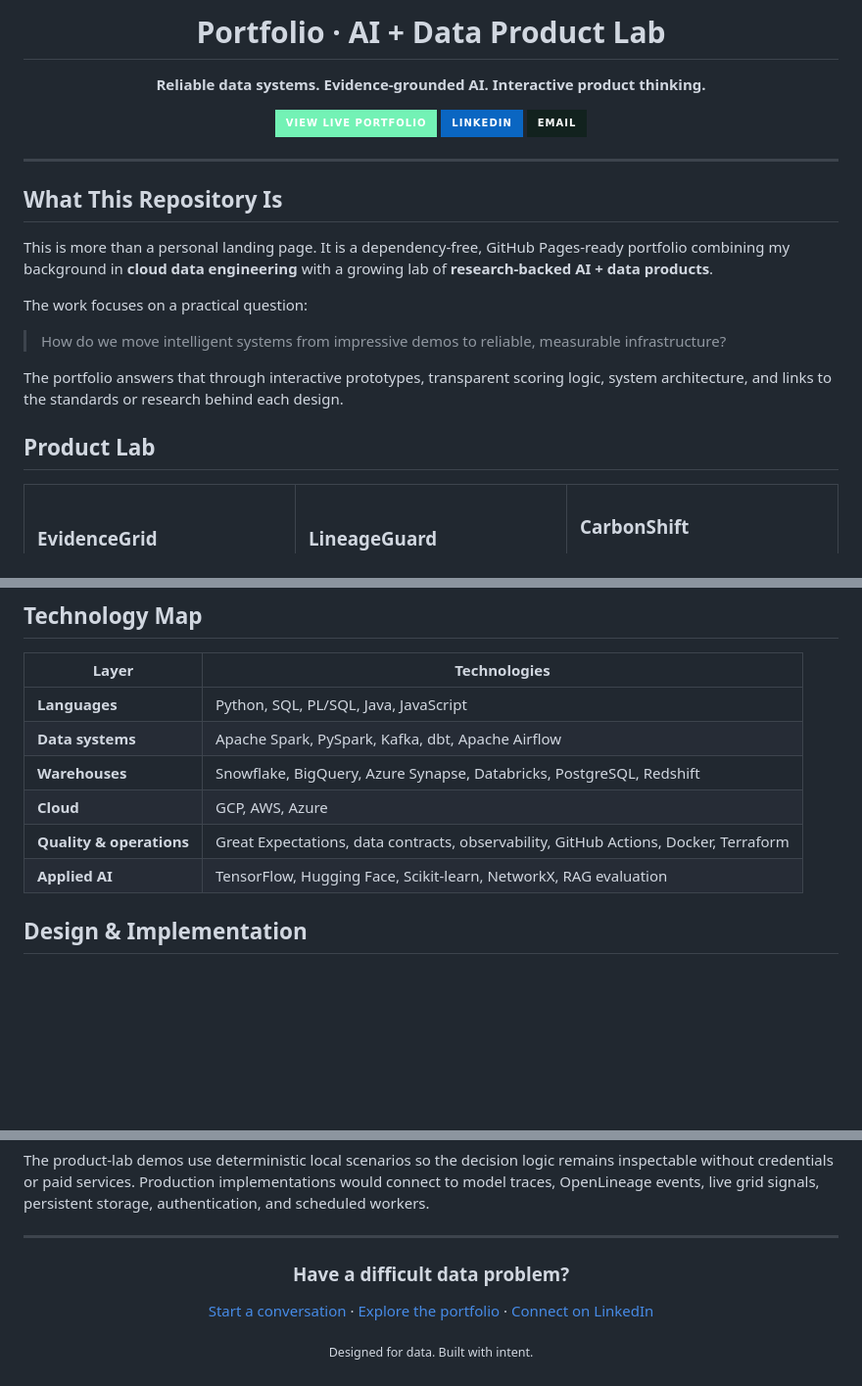
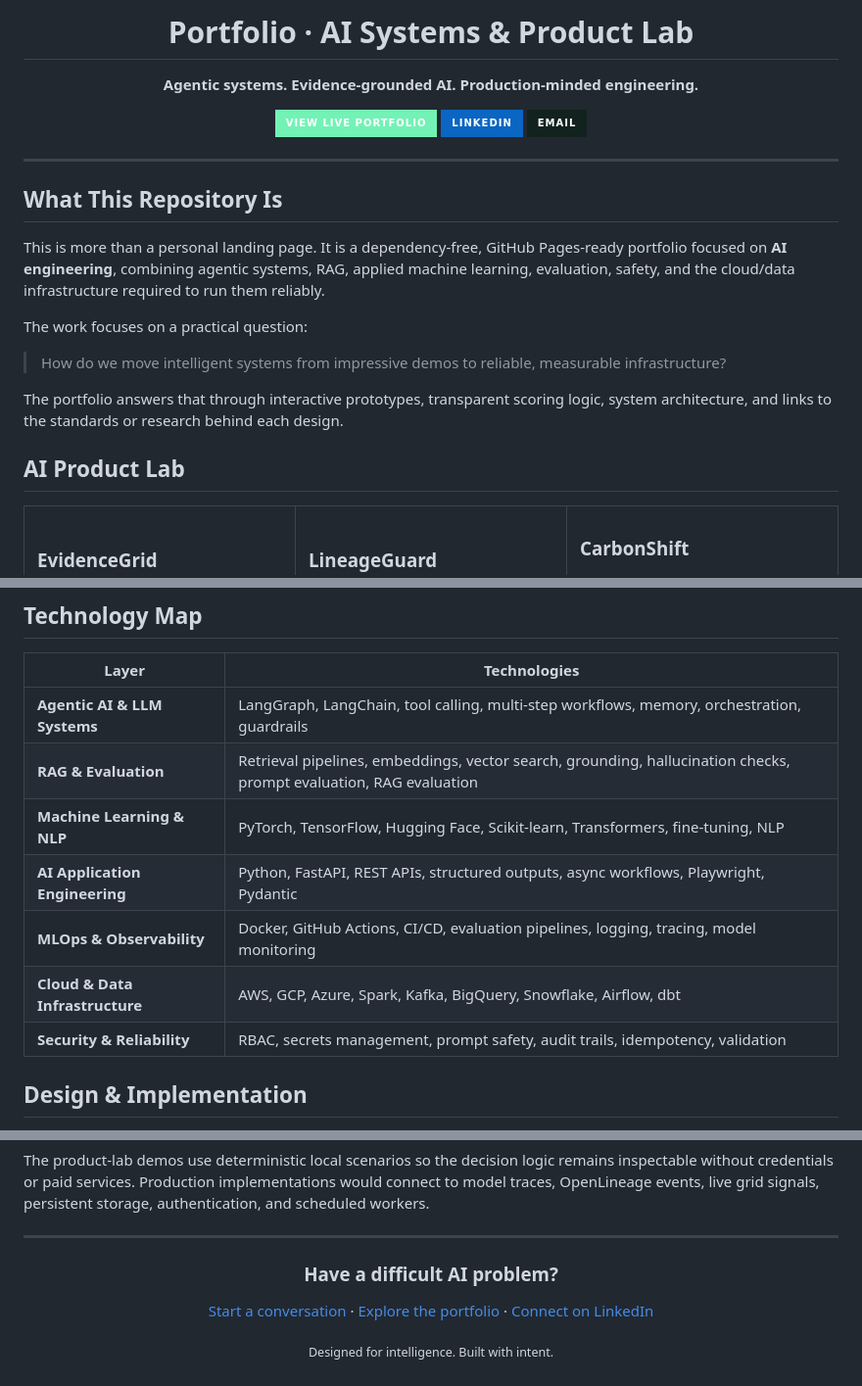
Before and after one commit to ManishSudabattula/portfolio-me, a Markdown page: README.md, 3 parts joined by grey strips. Shown at 98% size. Rendered like a GitHub page; badges without logos; blank space fills up the shorter version.

Commit message:
Align portfolio README with AI Engineer branding

```diff
--- a/README.md
+++ b/README.md
@@ -4,7 +4,7 @@
 
-# Portfolio · AI + Data Product Lab
+# Portfolio · AI Systems & Product Lab
 
-**Reliable data systems. Evidence-grounded AI. Interactive product thinking.**
+**Agentic systems. Evidence-grounded AI. Production-minded engineering.**
 
 [![Live Portfolio](https://img.shields.io/badge/VIEW_LIVE_PORTFOLIO-73F2B5?style=for-the-badge&logo=githubpages&logoColor=07110F)](https://manishsudabattula.github.io/portfolio-me/)
 [![LinkedIn](https://img.shields.io/badge/LINKEDIN-0A66C2?style=for-the-badge&logo=linkedin&logoColor=white)](https://www.linkedin.com/in/manishsudabattula02)
@@ -16,7 +16,7 @@
 
 ## What This Repository Is
 
-This is more than a personal landing page. It is a dependency-free, GitHub Pages-ready portfolio combining my background in **cloud data engineering** with a growing lab of **research-backed AI + data products**.
+This is more than a personal landing page. It is a dependency-free, GitHub Pages-ready portfolio focused on **AI engineering**, combining agentic systems, RAG, applied machine learning, evaluation, safety, and the cloud/data infrastructure required to run them reliably.
 
 The work focuses on a practical question:
 
@@ -24,7 +24,7 @@ The work focuses on a practical question:
 
 The portfolio answers that through interactive prototypes, transparent scoring logic, system architecture, and links to the standards or research behind each design.
 
-## Product Lab
+## AI Product Lab
 
 <table>
   <tr>
@@ -88,12 +88,13 @@ My preferred systems are:
 
 | Layer | Technologies |
 |---|---|
-| **Languages** | Python, SQL, PL/SQL, Java, JavaScript |
-| **Data systems** | Apache Spark, PySpark, Kafka, dbt, Apache Airflow |
-| **Warehouses** | Snowflake, BigQuery, Azure Synapse, Databricks, PostgreSQL, Redshift |
-| **Cloud** | GCP, AWS, Azure |
-| **Quality & operations** | Great Expectations, data contracts, observability, GitHub Actions, Docker, Terraform |
-| **Applied AI** | TensorFlow, Hugging Face, Scikit-learn, NetworkX, RAG evaluation |
+| **Agentic AI & LLM Systems** | LangGraph, LangChain, tool calling, multi-step workflows, memory, orchestration, guardrails |
+| **RAG & Evaluation** | Retrieval pipelines, embeddings, vector search, grounding, hallucination checks, prompt evaluation, RAG evaluation |
+| **Machine Learning & NLP** | PyTorch, TensorFlow, Hugging Face, Scikit-learn, Transformers, fine-tuning, NLP |
+| **AI Application Engineering** | Python, FastAPI, REST APIs, structured outputs, async workflows, Playwright, Pydantic |
+| **MLOps & Observability** | Docker, GitHub Actions, CI/CD, evaluation pipelines, logging, tracing, model monitoring |
+| **Cloud & Data Infrastructure** | AWS, GCP, Azure, Spark, Kafka, BigQuery, Snowflake, Airflow, dbt |
+| **Security & Reliability** | RBAC, secrets management, prompt safety, audit trails, idempotency, validation |
 
 ## Design & Implementation
 
@@ -135,10 +136,10 @@ The product-lab demos use deterministic local scenarios so the decision logic re
 
 <div align="center">
 
-### Have a difficult data problem?
+### Have a difficult AI problem?
 
 [Start a conversation](mailto:sudabattulam@gmail.com) · [Explore the portfolio](https://manishsudabattula.github.io/portfolio-me/) · [Connect on LinkedIn](https://www.linkedin.com/in/manishsudabattula02)
 
-<sub>Designed for data. Built with intent.</sub>
+<sub>Designed for intelligence. Built with intent.</sub>
 
 </div>
```
Also changed, not shown: other parts of README.md (+1 -1 lines).
